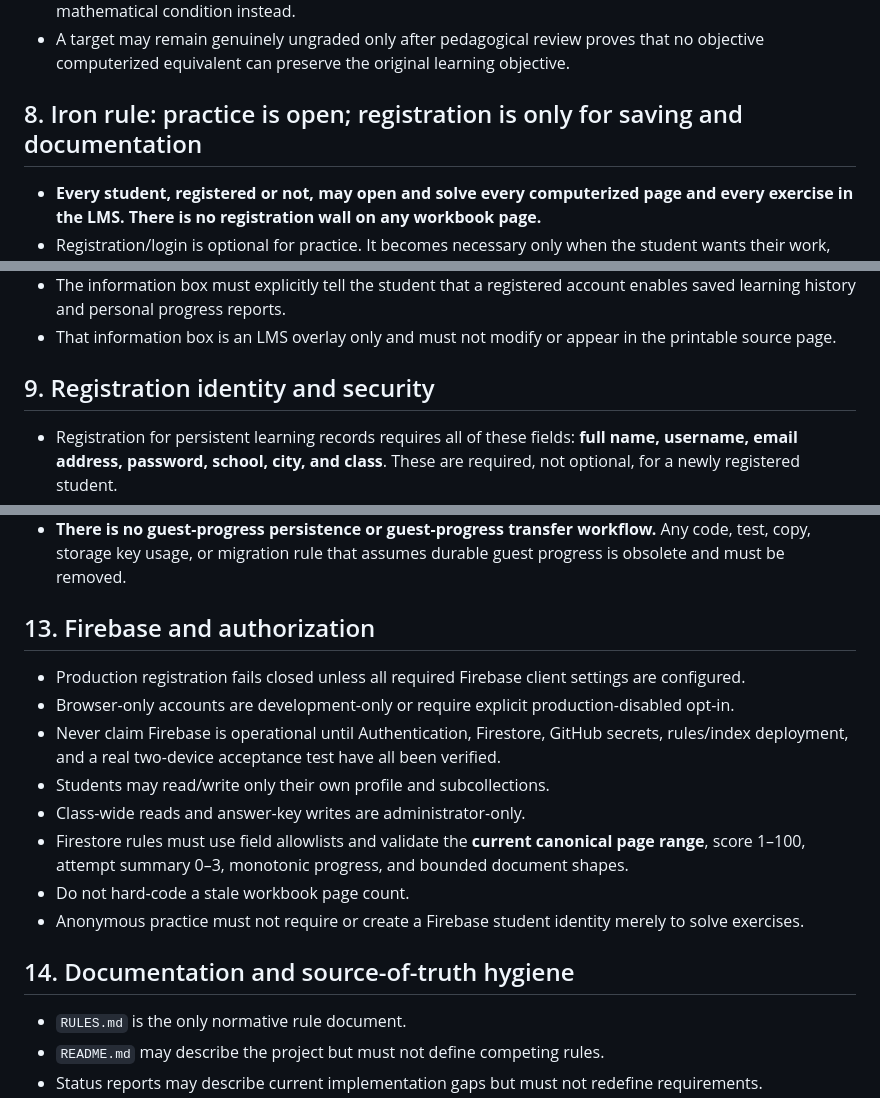
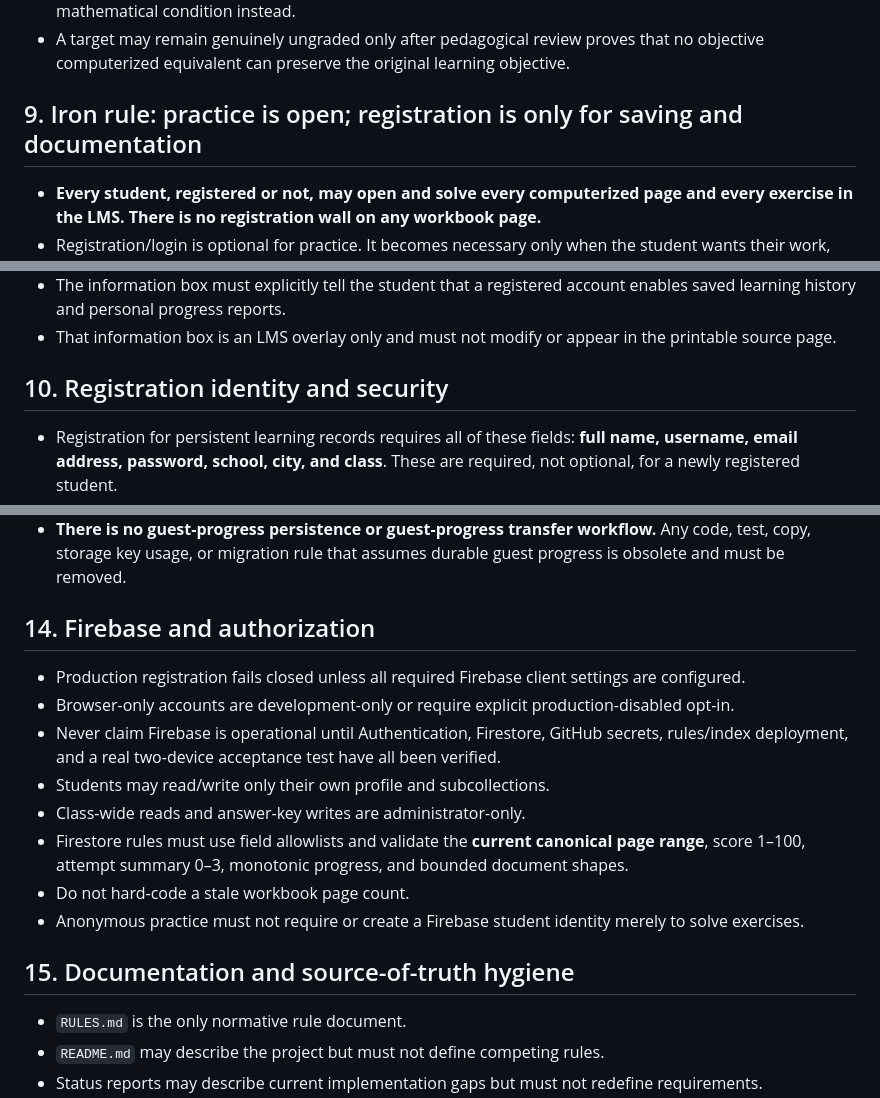
Before and after one commit to yanivmizrachiy/coordinate-lms, a Markdown page: RULES.md, 3 parts joined by grey strips. Drawn GitHub-style.

```diff
--- a/RULES.md
+++ b/RULES.md
@@ -68,7 +78,7 @@ No README, status document, handoff, memory file, PR description, comment, test
 - Never invent one fixed answer for a task whose valid solution set contains many responses. Encode the mathematical condition instead.
 - A target may remain genuinely ungraded only after pedagogical review proves that no objective computerized equivalent can preserve the original learning objective.
 
-## 8. Iron rule: practice is open; registration is only for saving and documentation
+## 9. Iron rule: practice is open; registration is only for saving and documentation
 
 - **Every student, registered or not, may open and solve every computerized page and every exercise in the LMS. There is no registration wall on any workbook page.**
 - Registration/login is optional for practice. It becomes necessary only when the student wants their work, answers, scores, attempts, progress, and activity to be saved and documented to their personal account.
@@ -80,7 +90,7 @@ No README, status document, handoff, memory file, PR description, comment, test
 - The information box must explicitly tell the student that a registered account enables saved learning history and personal progress reports.
 - That information box is an LMS overlay only and must not modify or appear in the printable source page.
 
-## 9. Registration identity and security
+## 10. Registration identity and security
 
 - Registration for persistent learning records requires all of these fields: **full name, username, email address, password, school, city, and class**. These are required, not optional, for a newly registered student.
 - The registration screen must explain why registration exists: to save, document and report the student's learning activity and progress.
@@ -119,7 +133,7 @@ No README, status document, handoff, memory file, PR description, comment, test
 - Teacher views must distinguish central Firebase data from any registered-user local fallback and expose synchronization errors.
 - **There is no guest-progress persistence or guest-progress transfer workflow.** Any code, test, copy, storage key usage, or migration rule that assumes durable guest progress is obsolete and must be removed.
 
-## 13. Firebase and authorization
+## 14. Firebase and authorization
 
 - Production registration fails closed unless all required Firebase client settings are configured.
 - Browser-only accounts are development-only or require explicit production-disabled opt-in.
@@ -130,7 +144,7 @@ No README, status document, handoff, memory file, PR description, comment, test
 - Do not hard-code a stale workbook page count.
 - Anonymous practice must not require or create a Firebase student identity merely to solve exercises.
 
-## 14. Documentation and source-of-truth hygiene
+## 15. Documentation and source-of-truth hygiene
 
 - `RULES.md` is the only normative rule document.
 - `README.md` may describe the project but must not define competing rules.
```
Also changed, not shown: other parts of RULES.md (+20 -6 lines).
